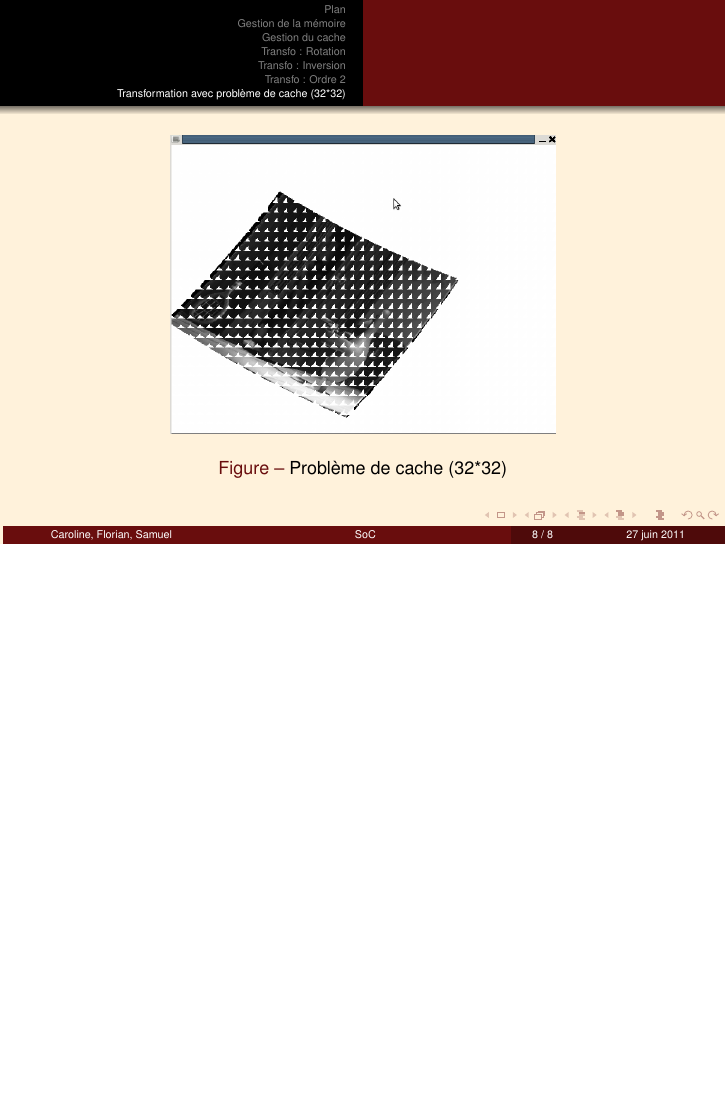
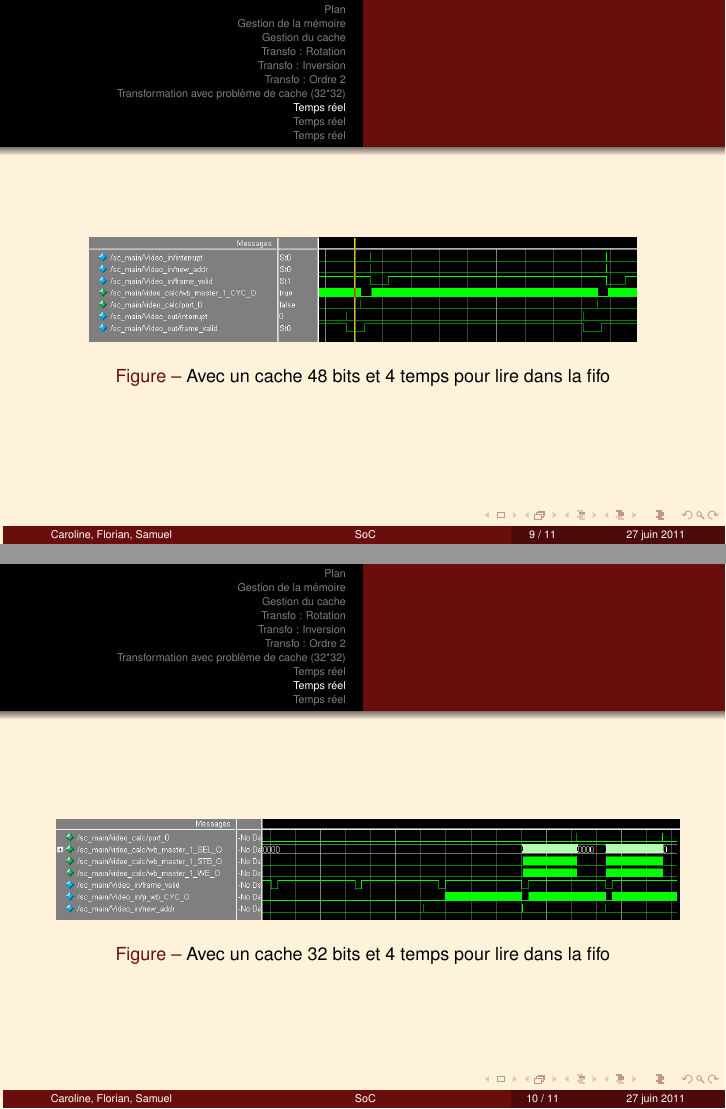
Before and after one commit to samux/Etrange, LaTeX slides (presentations/final_slides/final.tex): page 8 of 8 before the commit and pages 9 and 10 of 11 after it, the two joined at a grey line, the shorter picture padded with empty space. Compiled offline with pdfLaTeX.

Commit message:
Plus chronogrammes dans les slides

```diff
--- a/presentations/final_slides/final.tex
+++ b/presentations/final_slides/final.tex
@@ -144,3 +145,21 @@
 \end{figure}
 \end{frame}
 
+%------------------ Temps réel------------
+\section{Temps réel}
+\begin{frame}
+\begin{figure}[!h]
+\centering
+\includegraphics[scale = 0.3]{wave_r.png}
+\caption{Avec un cache 48 bits et 4 temps pour lire dans la fifo}
+\end{figure}
+\end{frame}
+
+\section{Temps réel}
+\begin{frame}
+\begin{figure}[!h]
+\centering
+\includegraphics[scale = 0.3]{wave_cache32_r.png}
+\caption{Avec un cache 32 bits et 4 temps pour lire dans la fifo}
+\end{figure}
+\end{frame}
@@ -147,3 +172,7 @@
+\caption{Avec un cache 48 bits et 1 temps pour lire dans la fifo}
+\end{figure}
+\end{frame}
+
 %------------------ LES PSSC ------------
 \section{PSSC}
 \end{document}
```
Also changed, not shown: presentations/final_slides/wave_cache32_r.png (added), presentations/final_slides/wave_r.png (added), presentations/final_slides/wave_sans_wait_r.png (added), presentations/final_slides/final.tex (7 more changed lines), 2 other files.
